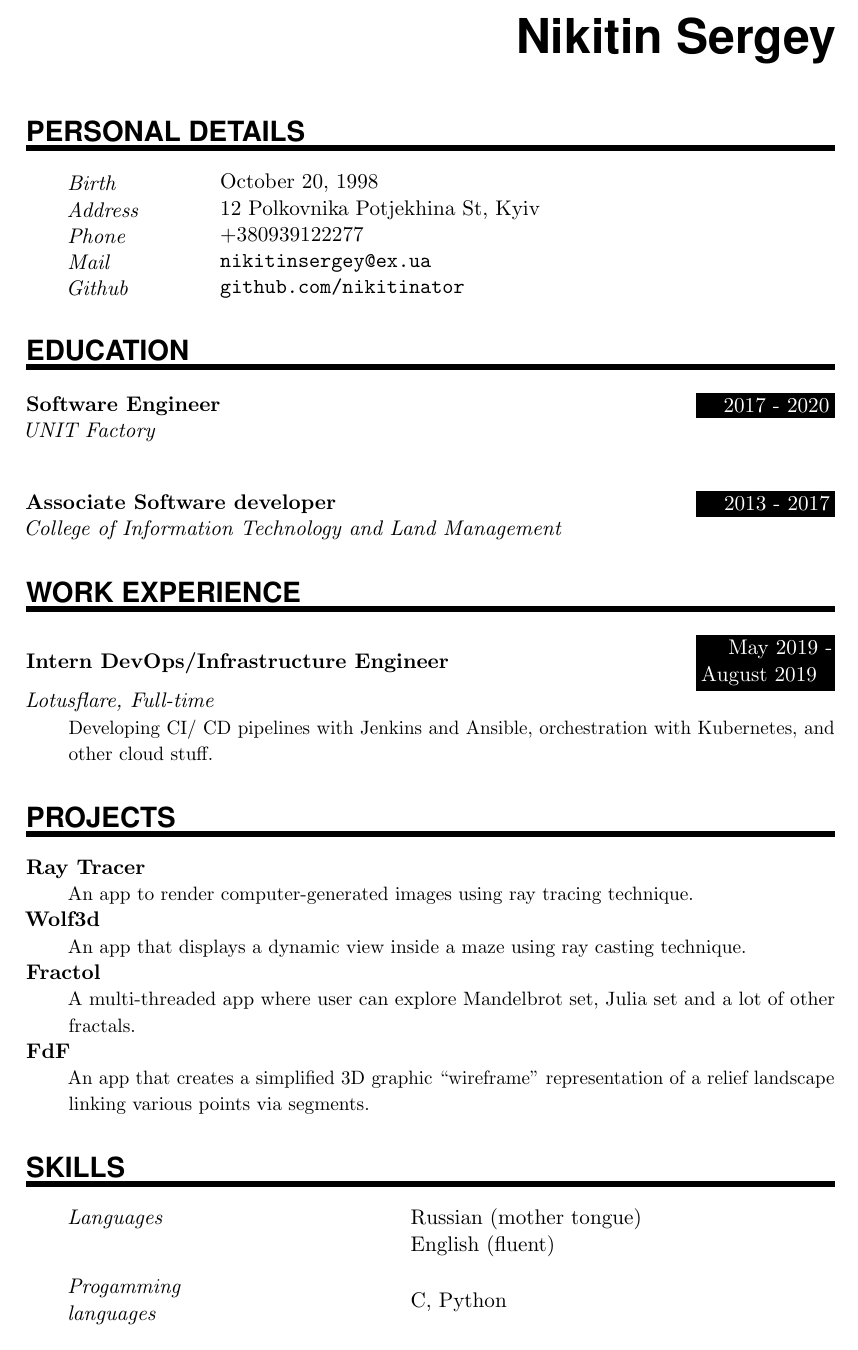
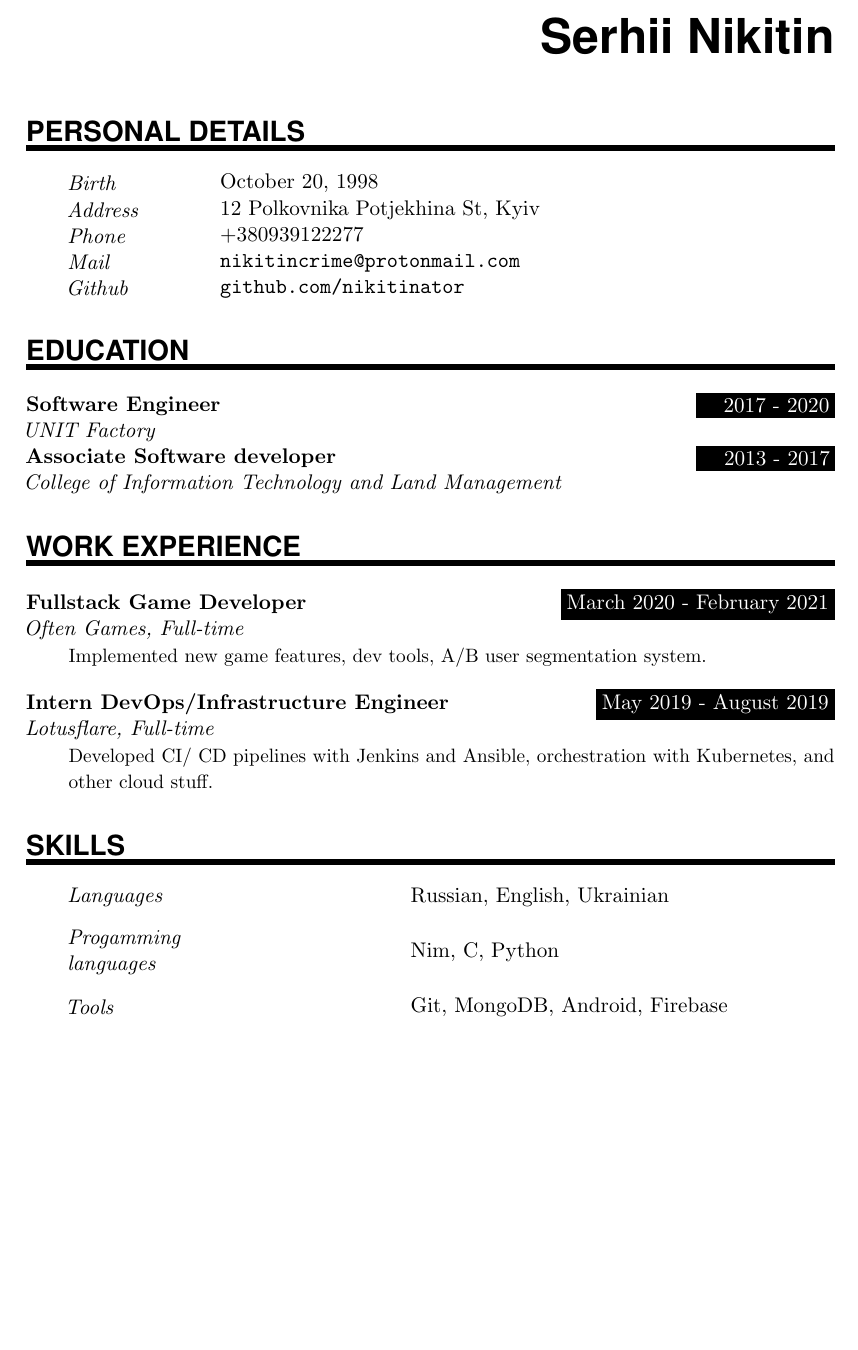
Before and after one commit to nikitinator/cv, a LaTeX document (snikitin.tex): part of the page, cut so that both start at the same text, the shorter picture padded with empty space. Compiled offline with pdfLaTeX.

Commit message:
new experience and email

```diff
--- a/snikitin.tex
+++ b/snikitin.tex
@@ -79,7 +79,6 @@
 			\parbox{6em}{%
 			\hfill\color{White}#2}} \par  % Duration
 		\noindent \textit{#3} \par        % School
-		\noindent\hangindent=2em\hangafter=0 \small #4 % Description
 		\normalsize \par}
 
 \newcommand{\ProjectsEntry}[2]{
@@ -104,7 +103,7 @@
 %		\includegraphics[width=0.15\textwidth]{photo}
 %\end{wrapfigure}
 
-\MyName{Nikitin Sergey}
+\MyName{Serhii Nikitin}
 
 \sepspace
 
@@ -115,7 +114,7 @@
 \PersonalEntry{Birth}{October 20, 1998}
 \PersonalEntry{Address}{12 Polkovnika Potjekhina St, Kyiv}
 \PersonalEntry{Phone}{+380939122277}
-\PersonalEntry{Mail}{\url{nikitinsergey@ex.ua}}
+\PersonalEntry{Mail}{\url{nikitincrime@protonmail.com}}
 \PersonalEntry{Github}{\url{github.com/nikitinator}}
 
 %%% Education
@@ -124,36 +123,25 @@
 
 \EducationEntry{Software Engineer}{2017 - 2020}{UNIT Factory}
 \sepspace
-
 \EducationEntry{Associate
 Software developer}{2013 - 2017}{College of Information Technology and Land Management}
 
 %%% Work experience
 %%% ------------------------------------------------------------
 \NewPart{Work experience}{}
-\EducationEntry{Intern DevOps/Infrastructure Engineer}{May 2019 - August 2019}{Lotusflare, Full-time}{Developing CI/ CD pipelines with Jenkins and Ansible, orchestration with Kubernetes, and other cloud stuff.}
-
-
-%%% Projects
-%%% ------------------------------------------------------------
-\NewPart{Projects}{}
-\ProjectsEntry{Ray Tracer }{An app to render computer-generated images using ray tracing technique.}
-\ProjectsEntry{Wolf3d}{An app that displays a dynamic view inside a maze using ray casting technique.}
-\ProjectsEntry{Fractol}{A multi-threaded app where user can explore Mandelbrot set, Julia
-set and a lot of other fractals.}
-\ProjectsEntry{FdF}{An app that creates a simplified 3D graphic “wireframe”
-representation of a relief landscape linking various points via segments.}
-
+\WorkEntry{Fullstack Game Developer}{March 2020 - February 2021}{Often Games, Full-time}{Implemented new game features, dev tools, A/B user segmentation system.}
+\sepspace
+\WorkEntry{Intern DevOps/Infrastructure Engineer}{May 2019 - August 2019}{Lotusflare, Full-time}{Developed CI/ CD pipelines with Jenkins and Ansible, orchestration with Kubernetes, and other cloud stuff.}
 
 %%% Skills
 %%% ------------------------------------------------------------
 \NewPart{Skills}{}
 
-\SkillsEntry{Languages}{Russian (mother tongue)}
-\SkillsEntry{}{English (fluent)}
+\SkillsEntry{Languages}{Russian, English, Ukrainian}
 \sepspace
-\SkillsEntry{Progamming languages}{C, Python}
-
-
+\SkillsEntry{Progamming languages}{Nim, C, Python}
+\sepspace
+\SkillsEntry{Tools}{Git, MongoDB, Android, Firebase}
+\sepspace
 
 \end{document}
```
